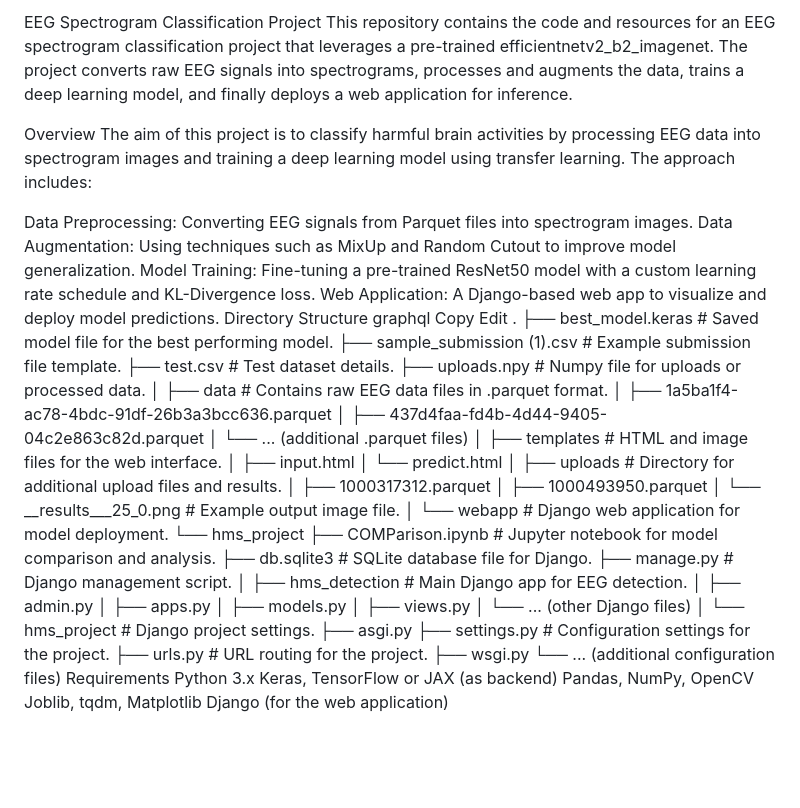
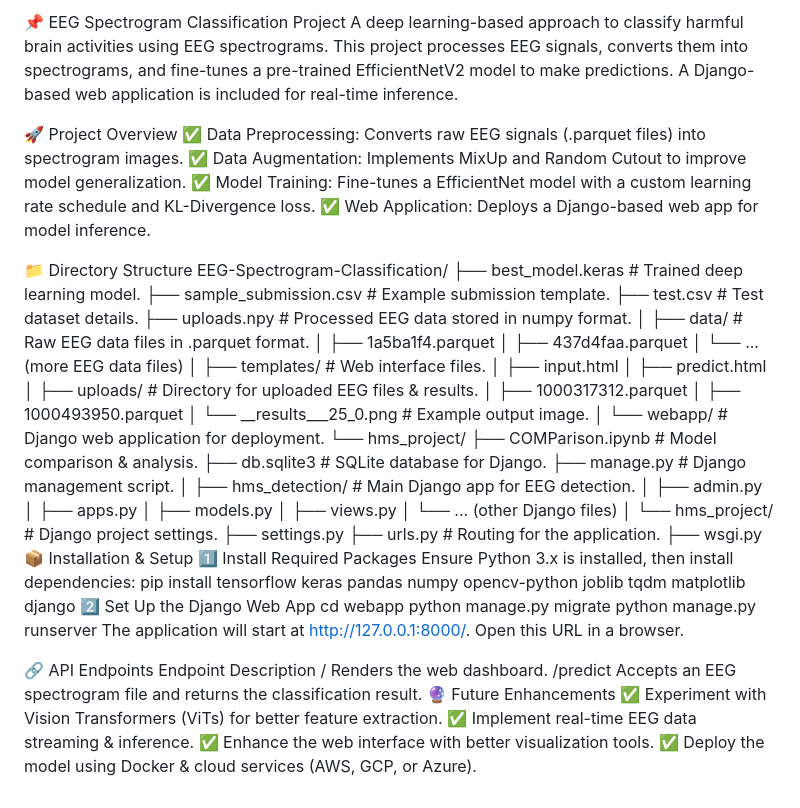
Before and after one commit to vidbha/Brain_signal_activity_detection, a Markdown page: README.md, the part around the change. Drawn GitHub-style; blank space fills up the shorter version.

```diff
--- a/README.md
+++ b/README.md
@@ -1,59 +1,66 @@
-EEG Spectrogram Classification Project
-This repository contains the code and resources for an EEG spectrogram classification project that leverages a pre-trained efficientnetv2_b2_imagenet. The project converts raw EEG signals into spectrograms, processes and augments the data, trains a deep learning model, and finally deploys a web application for inference.
+📌 EEG Spectrogram Classification Project
+A deep learning-based approach to classify harmful brain activities using EEG spectrograms. This project processes EEG signals, converts them into spectrograms, and fine-tunes a pre-trained EfficientNetV2 model to make predictions. A Django-based web application is included for real-time inference.
 
-Overview
-The aim of this project is to classify harmful brain activities by processing EEG data into spectrogram images and training a deep learning model using transfer learning. The approach includes:
+🚀 Project Overview
+✅ Data Preprocessing: Converts raw EEG signals (.parquet files) into spectrogram images.
+✅ Data Augmentation: Implements MixUp and Random Cutout to improve model generalization.
+✅ Model Training: Fine-tunes a EfficientNet model with a custom learning rate schedule and KL-Divergence loss.
+✅ Web Application: Deploys a Django-based web app for model inference.
 
-Data Preprocessing: Converting EEG signals from Parquet files into spectrogram images.
-Data Augmentation: Using techniques such as MixUp and Random Cutout to improve model generalization.
-Model Training: Fine-tuning a pre-trained ResNet50 model with a custom learning rate schedule and KL-Divergence loss.
-Web Application: A Django-based web app to visualize and deploy model predictions.
-Directory Structure
-graphql
-Copy
-Edit
-.
-├── best_model.keras                # Saved model file for the best performing model.
-├── sample_submission (1).csv        # Example submission file template.
+📁 Directory Structure
+EEG-Spectrogram-Classification/
+├── best_model.keras                # Trained deep learning model.
+├── sample_submission.csv            # Example submission template.
 ├── test.csv                         # Test dataset details.
-├── uploads.npy                      # Numpy file for uploads or processed data.
+├── uploads.npy                      # Processed EEG data stored in numpy format.
 │
-├── data                             # Contains raw EEG data files in .parquet format.
-│   ├── 1a5ba1f4-ac78-4bdc-91df-26b3a3bcc636.parquet
-│   ├── 437d4faa-fd4b-4d44-9405-04c2e863c82d.parquet
-│   └── ... (additional .parquet files)
+├── data/                            # Raw EEG data files in .parquet format.
+│   ├── 1a5ba1f4.parquet
+│   ├── 437d4faa.parquet
+│   └── ... (more EEG data files)
 │
-├── templates                        # HTML and image files for the web interface.
+├── templates/                        # Web interface files.
 │   ├── input.html
-│   └── predict.html
+│   ├── predict.html
 │
-├── uploads                          # Directory for additional upload files and results.
+├── uploads/                          # Directory for uploaded EEG files & results.
 │   ├── 1000317312.parquet
 │   ├── 1000493950.parquet
-│   └── __results___25_0.png         # Example output image file.
+│   └── __results___25_0.png         # Example output image.
 │
-└── webapp                           # Django web application for model deployment.
-    └── hms_project
-        ├── COMParison.ipynb         # Jupyter notebook for model comparison and analysis.
-        ├── db.sqlite3               # SQLite database file for Django.
+└── webapp/                           # Django web application for deployment.
+    └── hms_project/
+        ├── COMParison.ipynb         # Model comparison & analysis.
+        ├── db.sqlite3               # SQLite database for Django.
         ├── manage.py                # Django management script.
         │
-        ├── hms_detection            # Main Django app for EEG detection.
+        ├── hms_detection/           # Main Django app for EEG detection.
         │   ├── admin.py
         │   ├── apps.py
         │   ├── models.py
         │   ├── views.py
         │   └── ... (other Django files)
         │
-        └── hms_project              # Django project settings.
-            ├── asgi.py
-            ├── settings.py          # Configuration settings for the project.
-            ├── urls.py              # URL routing for the project.
+        └── hms_project/             # Django project settings.
+            ├── settings.py
+            ├── urls.py              # Routing for the application.
             ├── wsgi.py
-            └── ... (additional configuration files)
-Requirements
-Python 3.x
-Keras, TensorFlow or JAX (as backend)
-Pandas, NumPy, OpenCV
-Joblib, tqdm, Matplotlib
-Django (for the web application)
+📦 Installation & Setup
+1️⃣ Install Required Packages
+Ensure Python 3.x is installed, then install dependencies:
+pip install tensorflow keras pandas numpy opencv-python joblib tqdm matplotlib django
+2️⃣ Set Up the Django Web App
+cd webapp
+python manage.py migrate
+python manage.py runserver
+The application will start at http://127.0.0.1:8000/. Open this URL in a browser.
+
+🔗 API Endpoints
+Endpoint	Description
+/	Renders the web dashboard.
+/predict	Accepts an EEG spectrogram file and returns the classification result.
+🔮 Future Enhancements
+✅ Experiment with Vision Transformers (ViTs) for better feature extraction.
+✅ Implement real-time EEG data streaming & inference.
+✅ Enhance the web interface with better visualization tools.
+✅ Deploy the model using Docker & cloud services (AWS, GCP, or Azure).
```
